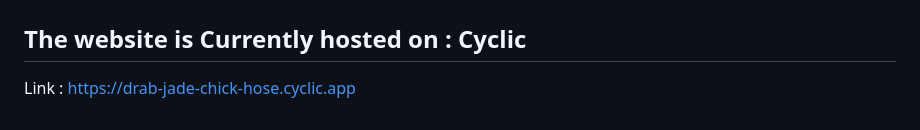
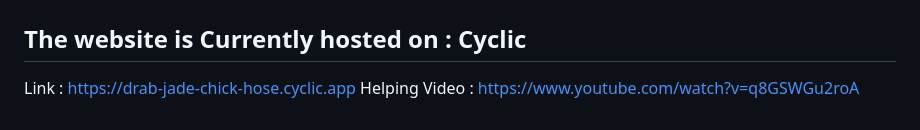
Before and after one commit to BhaskarKulshrestha/NewsLetter-SignUp-using-Node.js, a Markdown page: README.md, the part around the change. GitHub-like rendering.

```diff
--- a/README.md
+++ b/README.md
@@ -245,3 +245,4 @@ Use it as :
 
 ## The website is Currently hosted on : Cyclic
 Link : https://drab-jade-chick-hose.cyclic.app
+Helping Video : https://www.youtube.com/watch?v=q8GSWGu2roA
```
